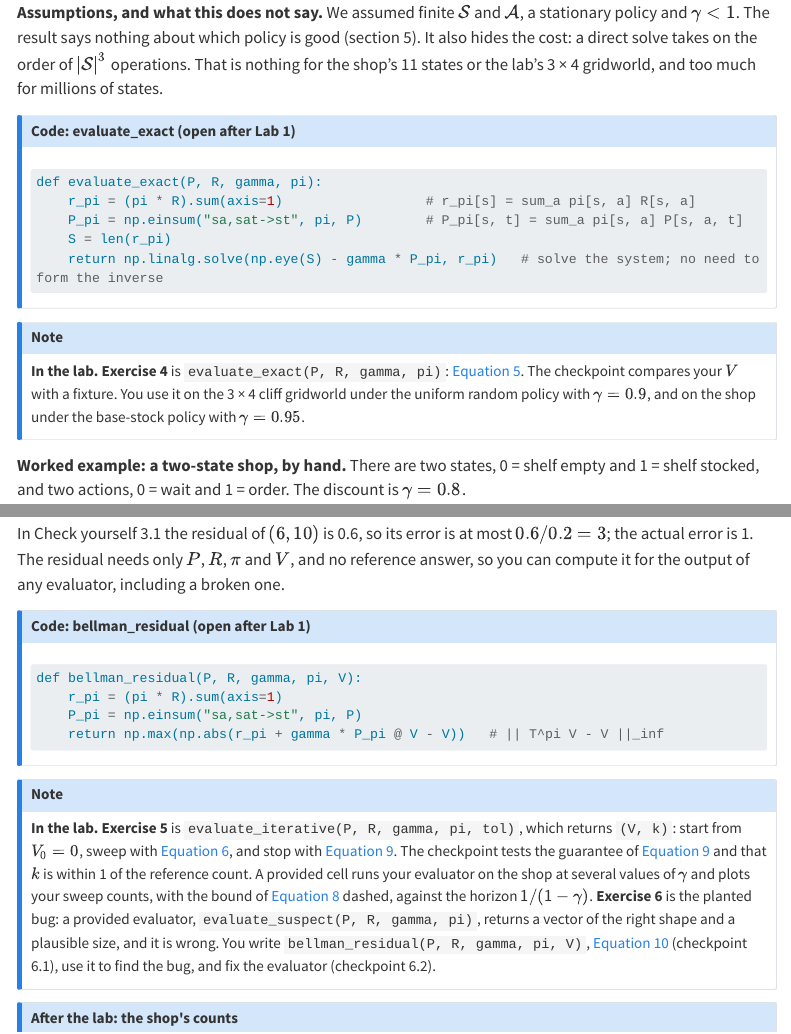
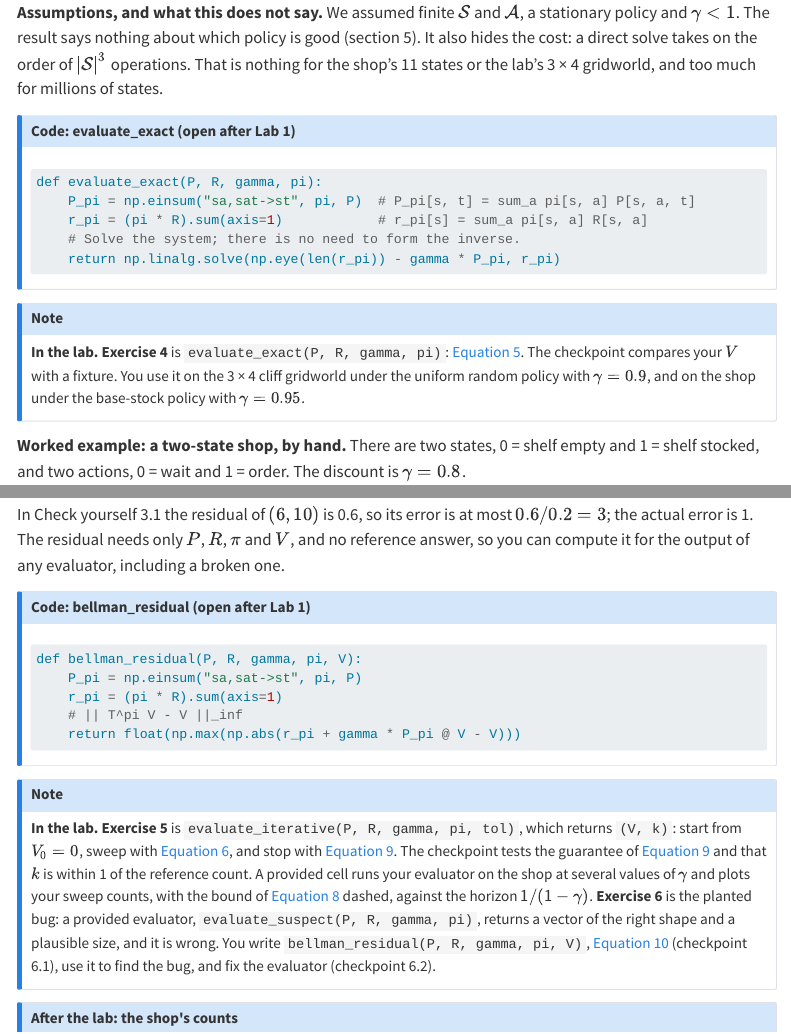
Before and after one commit to project-delphi/practical-rl, a Quarto document (modules/01-mdps-bellman.qmd): the page in a window 1100 px wide, from 6350 px down, and a second part further down, joined at a grey line. Rendered offline with R 4.5, knitr and Pandoc in place of Quarto, with nearby package versions; menus at the side of the page are left out; long lines of code are wrapped.

Commit message:
Module 1's page code matches Lab 1's solutions; the page-code test ignores docstrings
The new page-code test found evaluate_exact, evaluate_iterative and bellman_residual on
the Module 1 page differ from Lab 1's solutions in statement order, a local and a
float(); same results. The page now shows the solutions' statements, so the strict
xfail is gone. Docstrings are ignored on both sides: a page may omit them, and the
lab's are documentation (changing them would also change Lab 1's content_sha).

PLAN §4: Module 2's §3 is 9 minutes with the tie-tolerance paragraph, §5 is 2.

Co-Authored-By: Claude Opus 5.5 <noreply@anthropic.com>

````diff
--- a/modules/01-mdps-bellman.qmd
+++ b/modules/01-mdps-bellman.qmd
@@ -235,10 +235,10 @@
 ::: {.callout-note collapse="true" title="Code: evaluate_exact (open after Lab 1)"}
 ```python
 def evaluate_exact(P, R, gamma, pi):
-    r_pi = (pi * R).sum(axis=1)                  # r_pi[s] = sum_a pi[s, a] R[s, a]
-    P_pi = np.einsum("sa,sat->st", pi, P)        # P_pi[s, t] = sum_a pi[s, a] P[s, a, t]
-    S = len(r_pi)
-    return np.linalg.solve(np.eye(S) - gamma * P_pi, r_pi)   # solve the system; no need to form the inverse
+    P_pi = np.einsum("sa,sat->st", pi, P)  # P_pi[s, t] = sum_a pi[s, a] P[s, a, t]
+    r_pi = (pi * R).sum(axis=1)            # r_pi[s] = sum_a pi[s, a] R[s, a]
+    # Solve the system; there is no need to form the inverse.
+    return np.linalg.solve(np.eye(len(r_pi)) - gamma * P_pi, r_pi)
 ```
 :::
 
@@ -396,9 +396,10 @@
 ::: {.callout-note collapse="true" title="Code: bellman_residual (open after Lab 1)"}
 ```python
 def bellman_residual(P, R, gamma, pi, V):
+    P_pi = np.einsum("sa,sat->st", pi, P)
     r_pi = (pi * R).sum(axis=1)
-    P_pi = np.einsum("sa,sat->st", pi, P)
-    return np.max(np.abs(r_pi + gamma * P_pi @ V - V))   # || T^pi V - V ||_inf
+    # || T^pi V - V ||_inf
+    return float(np.max(np.abs(r_pi + gamma * P_pi @ V - V)))
 ```
 :::
 
````
Also changed, not shown: PLAN.md (+3 -3 lines), modules/01-mdps-bellman.qmd (2 more changed lines), 1 other file.
